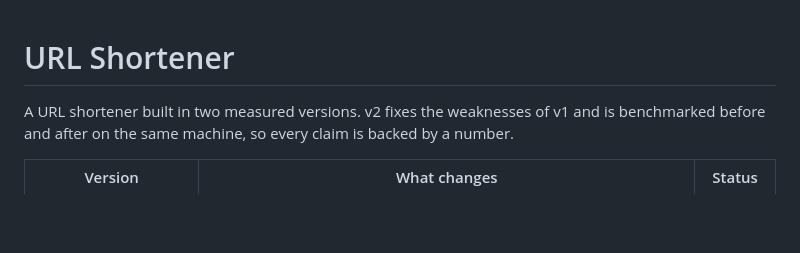
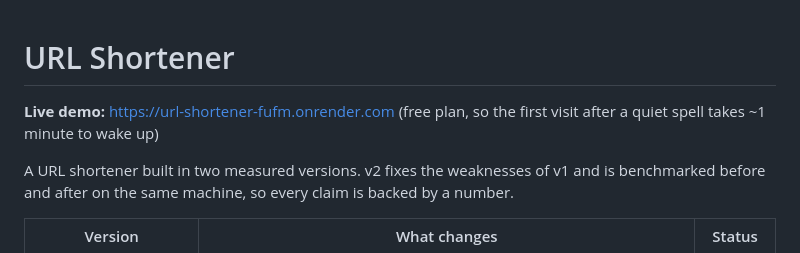
Before and after one commit to its-yashjai/URLshortner, a Markdown page: README.md, the part around the change. Drawn GitHub-style; blank space fills up the shorter version.

Commit message:
docs: live demo link, deployment notes and final resume line
Co-Authored-By: Claude Opus 5.5 <noreply@anthropic.com>
Claude-Session: https://claude.ai/code/session_01XjaDcEWfCPypZrxSUqzrDY

```diff
--- a/README.md
+++ b/README.md
@@ -1,4 +1,6 @@
 # URL Shortener
+
+**Live demo:** https://url-shortener-fufm.onrender.com (free plan, so the first visit after a quiet spell takes ~1 minute to wake up)
 
 A URL shortener built in two measured versions. v2 fixes the weaknesses of v1 and is benchmarked before and after on the same machine, so every claim is backed by a number.
 
```
Also changed, not shown: docs/LEARN-v2.md (+36 -1 lines).
